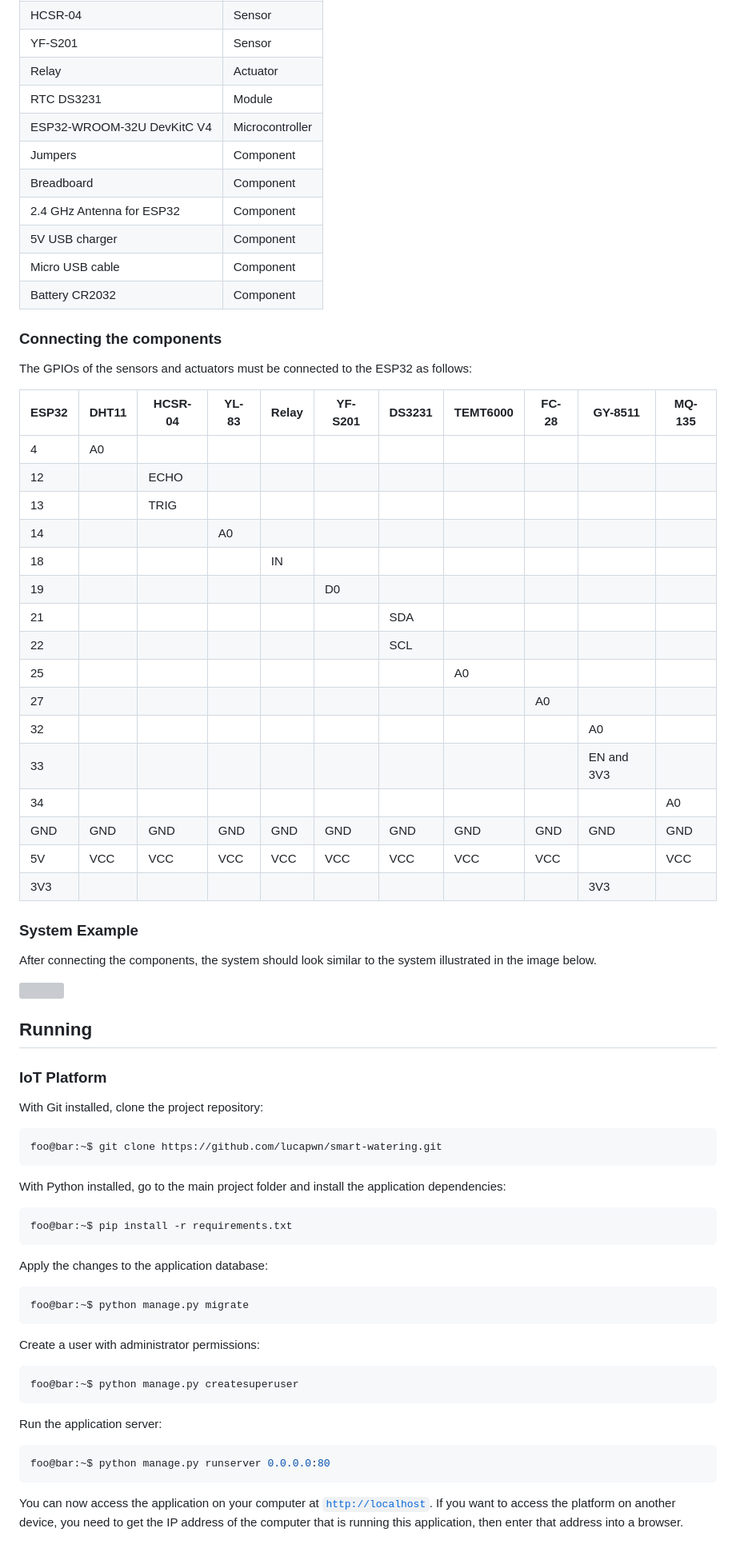
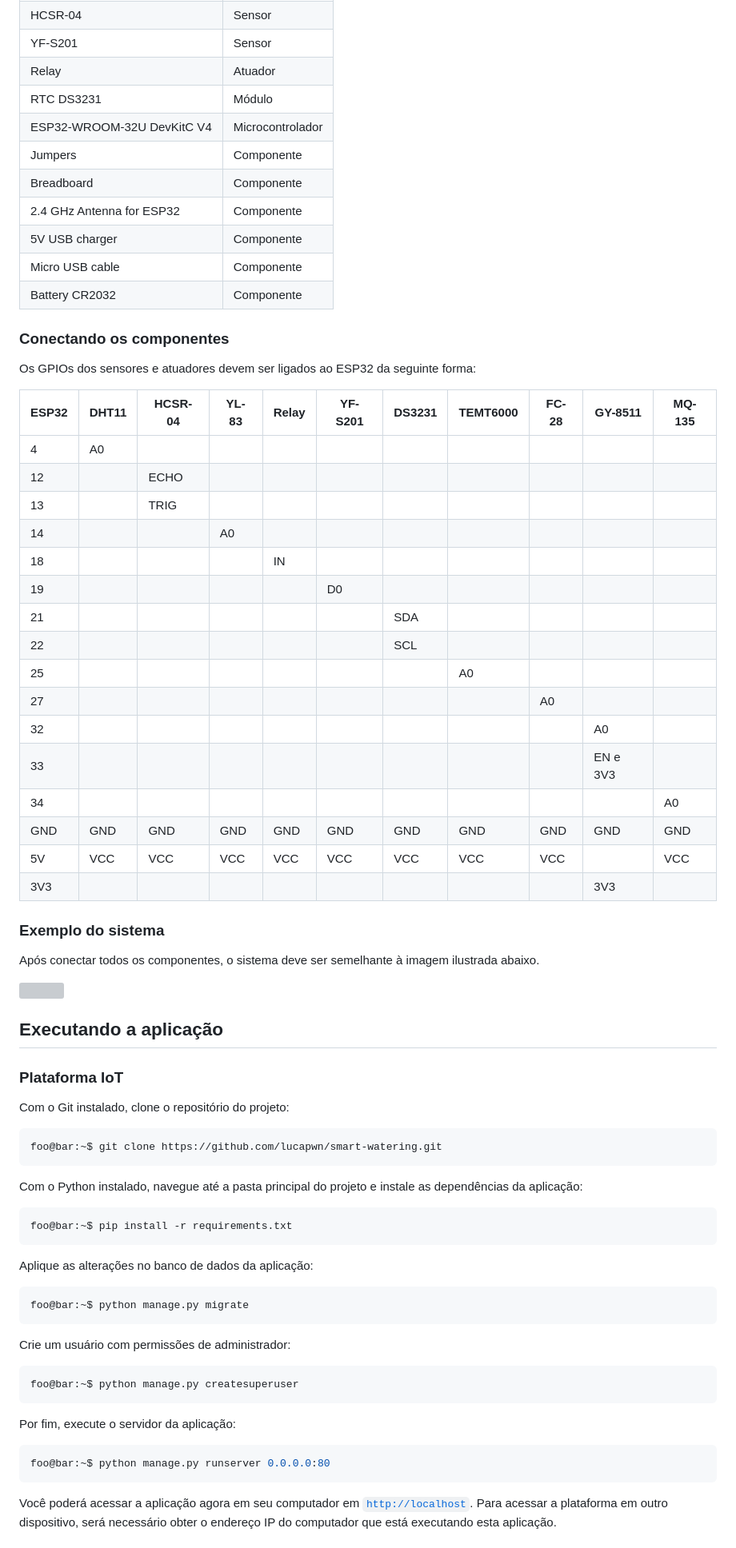
Before and after one commit to lucapwn/smart-watering, a Markdown page: README.md, the part around the change printed below. Shown: that part at 80% size. Drawn GitHub-style; grey boxes are pictures that could not be loaded.

````diff
--- a/README.md
+++ b/README.md
@@ -64,78 +64,78 @@ GY-8511                    | Sensor
 TEMT6000                   | Sensor
 HCSR-04                    | Sensor
 YF-S201                    | Sensor
-Relay                      | Actuator
-RTC DS3231                 | Module
-ESP32-WROOM-32U DevKitC V4 | Microcontroller
-Jumpers                    | Component
-Breadboard                 | Component
-2.4 GHz Antenna for ESP32  | Component
-5V USB charger             | Component
-Micro USB cable            | Component
-Battery CR2032             | Component
+Relay                      | Atuador
+RTC DS3231                 | Módulo
+ESP32-WROOM-32U DevKitC V4 | Microcontrolador
+Jumpers                    | Componente
+Breadboard                 | Componente
+2.4 GHz Antenna for ESP32  | Componente
+5V USB charger             | Componente
+Micro USB cable            | Componente
+Battery CR2032             | Componente
 
-### Connecting the components
+### Conectando os componentes
 
-The GPIOs of the sensors and actuators must be connected to the ESP32 as follows:
+Os GPIOs dos sensores e atuadores devem ser ligados ao ESP32 da seguinte forma:
 
-ESP32 | DHT11 | HCSR-04 | YL-83 | Relay | YF-S201 | DS3231 | TEMT6000 | FC-28 | GY-8511    | MQ-135
------ | ----- | ------- | ----- | ----- | ------- | ------ | -------- | ----- | ---------- | ------
-4     | A0    |         |       |       |         |        |          |       |            |
-12    |       | ECHO    |       |       |         |        |          |       |            |
-13    |       | TRIG    |       |       |         |        |          |       |            |
-14    |       |         | A0    |       |         |        |          |       |            |
-18    |       |         |       | IN    |         |        |          |       |            |
-19    |       |         |       |       | D0      |        |          |       |            |
-21    |       |         |       |       |         | SDA    |          |       |            |
-22    |       |         |       |       |         | SCL    |          |       |            |
-25    |       |         |       |       |         |        | A0       |       |            |
-27    |       |         |       |       |         |        |          | A0    |            |
-32    |       |         |       |       |         |        |          |       | A0         |
-33    |       |         |       |       |         |        |          |       | EN and 3V3 |
-34    |       |         |       |       |         |        |          |       |            | A0
-GND   | GND   | GND     | GND   | GND   | GND     | GND    | GND      | GND   | GND        | GND
-5V    | VCC   | VCC     | VCC   | VCC   | VCC     | VCC    | VCC      | VCC   |            | VCC
-3V3   |       |         |       |       |         |        |          |       | 3V3        |
+ESP32 | DHT11 | HCSR-04 | YL-83 | Relay | YF-S201 | DS3231 | TEMT6000 | FC-28 | GY-8511  | MQ-135
+----- | ----- | ------- | ----- | ----- | ------- | ------ | -------- | ----- | -------- | ------
+4     | A0    |         |       |       |         |        |          |       |          |
+12    |       | ECHO    |       |       |         |        |          |       |          |
+13    |       | TRIG    |       |       |         |        |          |       |          |
+14    |       |         | A0    |       |         |        |          |       |          |
+18    |       |         |       | IN    |         |        |          |       |          |
+19    |       |         |       |       | D0      |        |          |       |          |
+21    |       |         |       |       |         | SDA    |          |       |          |
+22    |       |         |       |       |         | SCL    |          |       |          |
+25    |       |         |       |       |         |        | A0       |       |          |
+27    |       |         |       |       |         |        |          | A0    |          |
+32    |       |         |       |       |         |        |          |       | A0       |
+33    |       |         |       |       |         |        |          |       | EN e 3V3 |
+34    |       |         |       |       |         |        |          |       |          | A0
+GND   | GND   | GND     | GND   | GND   | GND     | GND    | GND      | GND   | GND      | GND
+5V    | VCC   | VCC     | VCC   | VCC   | VCC     | VCC    | VCC      | VCC   |          | VCC
+3V3   |       |         |       |       |         |        |          |       | 3V3      |
 
-### System Example
+### Exemplo do sistema
 
-After connecting the components, the system should look similar to the system illustrated in the image below.
+Após conectar todos os componentes, o sistema deve ser semelhante à imagem ilustrada abaixo.
 
 <img src="https://github.com/lucapwn/smart-watering/assets/58787069/3ede2807-cf93-4cfe-ad45-bde694d29e4a" width="540">
 
-## Running
+## Executando a aplicação
 
-### IoT Platform
+### Plataforma IoT
 
-With Git installed, clone the project repository:
+Com o Git instalado, clone o repositório do projeto:
 
 ~~~console
 foo@bar:~$ git clone https://github.com/lucapwn/smart-watering.git
 ~~~
 
-With Python installed, go to the main project folder and install the application dependencies:
+Com o Python instalado, navegue até a pasta principal do projeto e instale as dependências da aplicação:
 
 ~~~console
 foo@bar:~$ pip install -r requirements.txt
 ~~~
 
-Apply the changes to the application database:
+Aplique as alterações no banco de dados da aplicação:
 
 ~~~console
 foo@bar:~$ python manage.py migrate
 ~~~
 
-Create a user with administrator permissions:
+Crie um usuário com permissões de administrador:
 
 ~~~console
 foo@bar:~$ python manage.py createsuperuser
 ~~~
 
-Run the application server:
+Por fim, execute o servidor da aplicação:
 
 ~~~console
 foo@bar:~$ python manage.py runserver 0.0.0.0:80
 ~~~
 
-You can now access the application on your computer at [```http://localhost```](http://localhost). If you want to access the platform on another device, you need to get the IP address of the computer that is running this application, then enter that address into a browser.
+Você poderá acessar a aplicação agora em seu computador em [```http://localhost```](http://localhost). Para acessar a plataforma em outro dispositivo, será necessário obter o endereço IP do computador que está executando esta aplicação.
 
````
Also changed, not shown: other parts of README.md (+39 -39 lines).
